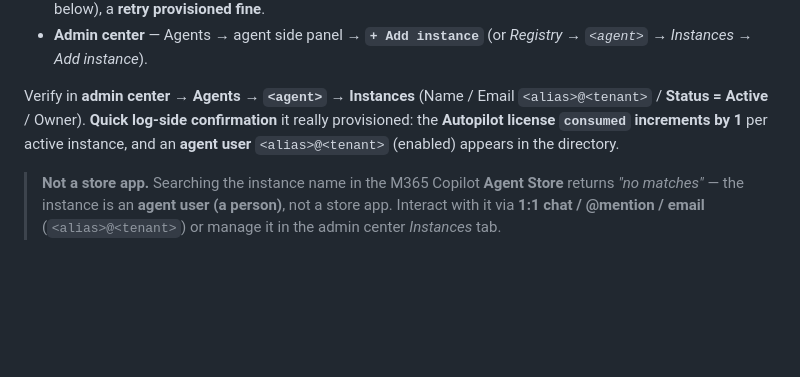
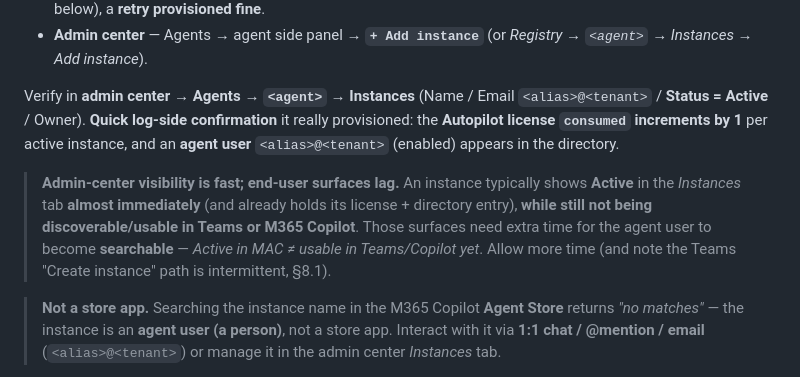
Before and after one commit to stefanpems/a365-lab-toolkit, a Markdown page: docs/setup-MAF-ACA-DW.md, the part around the change. GitHub-like rendering; blank space fills up the shorter version.

Commit message:
docs(aca-dw): note two visibility timelines — instance shows Active in the admin-center Instances tab almost immediately (license + directory entry) while it is not yet discoverable/usable in Teams or M365 Copilot (end-user searchability lags; Active in MAC != usable in Teams/Copilot)

```diff
--- a/docs/setup-MAF-ACA-DW.md
+++ b/docs/setup-MAF-ACA-DW.md
@@ -321,6 +321,13 @@ Verify in **admin center → Agents → `<agent>` → Instances** (Name / Email
 **Autopilot license `consumed` increments by 1** per active instance, and an **agent user**
 `<alias>@<tenant>` (enabled) appears in the directory.
 
+> **Admin-center visibility is fast; end-user surfaces lag.** An instance typically shows
+> **Active** in the *Instances* tab **almost immediately** (and already holds its license +
+> directory entry), **while still not being discoverable/usable in Teams or M365 Copilot**.
+> Those surfaces need extra time for the agent user to become **searchable** — *Active in MAC ≠
+> usable in Teams/Copilot yet*. Allow more time (and note the Teams "Create instance" path is
+> intermittent, §8.1).
+
 > **Not a store app.** Searching the instance name in the M365 Copilot **Agent Store** returns
 > *"no matches"* — the instance is an **agent user (a person)**, not a store app. Interact with
 > it via **1:1 chat / @mention / email** (`<alias>@<tenant>`) or manage it in the admin center
```
